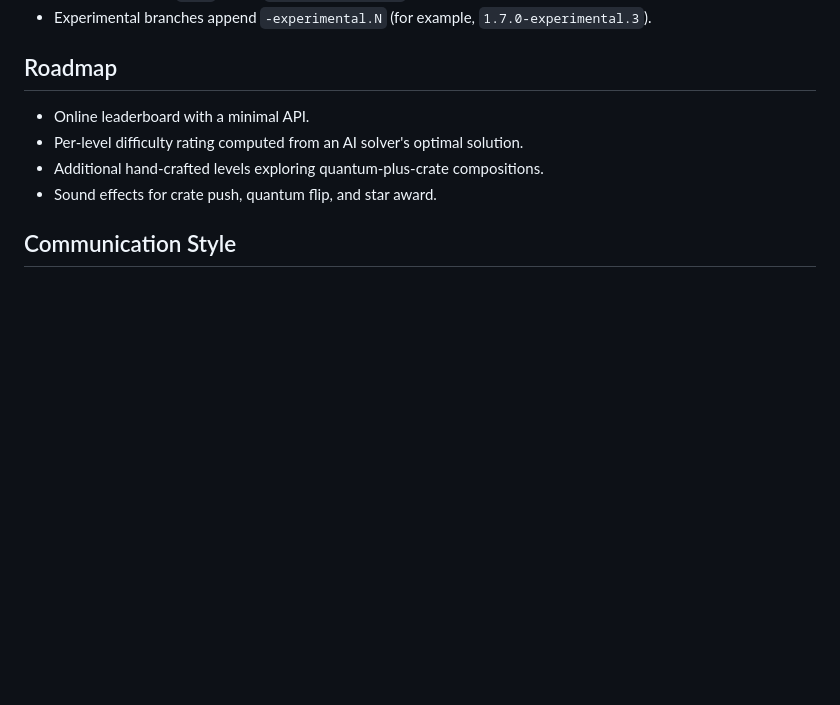
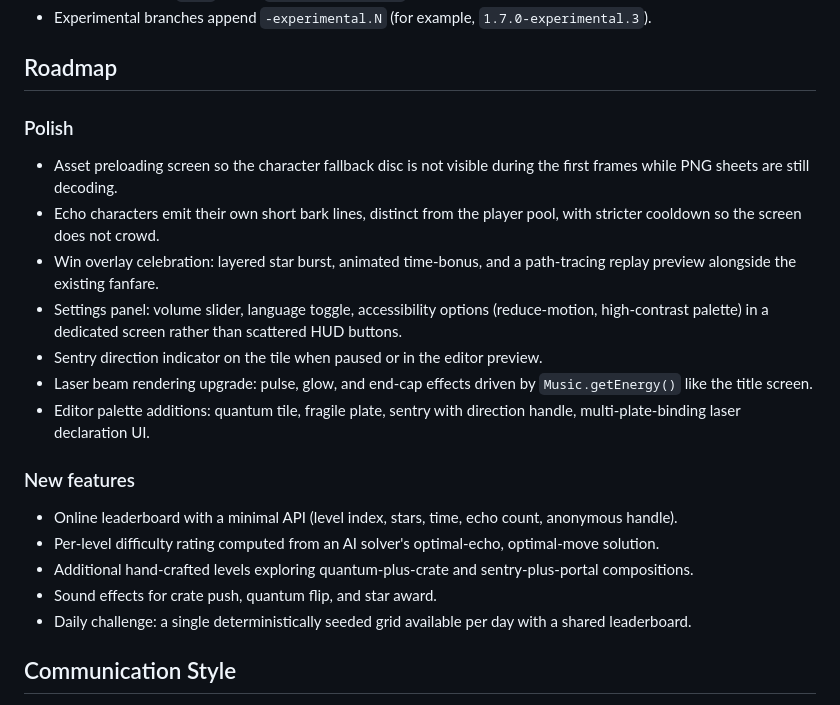
Before and after one commit to emrezdemir/echo-game.io, a Markdown page: CLAUDE.md, the part around the change. GitHub-like rendering; blank space fills up the shorter version.

Commit message:
Expand roadmap with polish backlog and new feature ideas
Polish items captured for future iterations: asset preload screen,
echo bark pool, win overlay polish, dedicated settings screen,
sentry direction indicator, laser beam rendering upgrade, editor
palette additions.

New features queued: online leaderboard, AI-solver difficulty rating,
sound effects for crate/quantum/star, daily challenge mode.

```diff
--- a/CLAUDE.md
+++ b/CLAUDE.md
@@ -162,10 +162,23 @@ Version bump policy:
 
 ## Roadmap
 
-- Online leaderboard with a minimal API.
-- Per-level difficulty rating computed from an AI solver's optimal solution.
-- Additional hand-crafted levels exploring quantum-plus-crate compositions.
+### Polish
+
+- Asset preloading screen so the character fallback disc is not visible during the first frames while PNG sheets are still decoding.
+- Echo characters emit their own short bark lines, distinct from the player pool, with stricter cooldown so the screen does not crowd.
+- Win overlay celebration: layered star burst, animated time-bonus, and a path-tracing replay preview alongside the existing fanfare.
+- Settings panel: volume slider, language toggle, accessibility options (reduce-motion, high-contrast palette) in a dedicated screen rather than scattered HUD buttons.
+- Sentry direction indicator on the tile when paused or in the editor preview.
+- Laser beam rendering upgrade: pulse, glow, and end-cap effects driven by `Music.getEnergy()` like the title screen.
+- Editor palette additions: quantum tile, fragile plate, sentry with direction handle, multi-plate-binding laser declaration UI.
+
+### New features
+
+- Online leaderboard with a minimal API (level index, stars, time, echo count, anonymous handle).
+- Per-level difficulty rating computed from an AI solver's optimal-echo, optimal-move solution.
+- Additional hand-crafted levels exploring quantum-plus-crate and sentry-plus-portal compositions.
 - Sound effects for crate push, quantum flip, and star award.
+- Daily challenge: a single deterministically seeded grid available per day with a shared leaderboard.
 
 ## Communication Style
 
```
